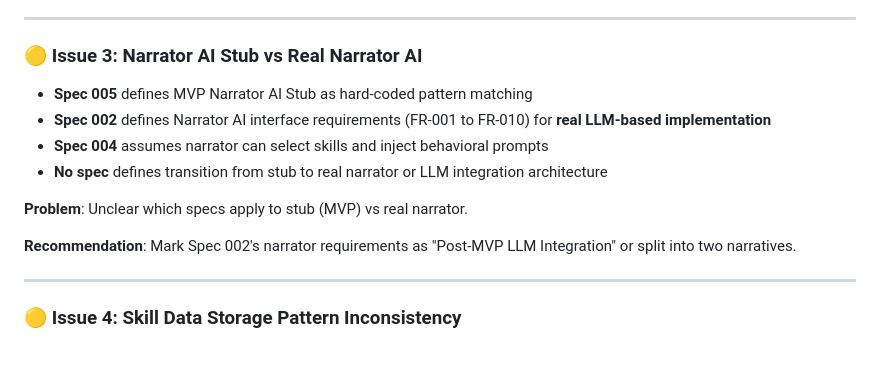
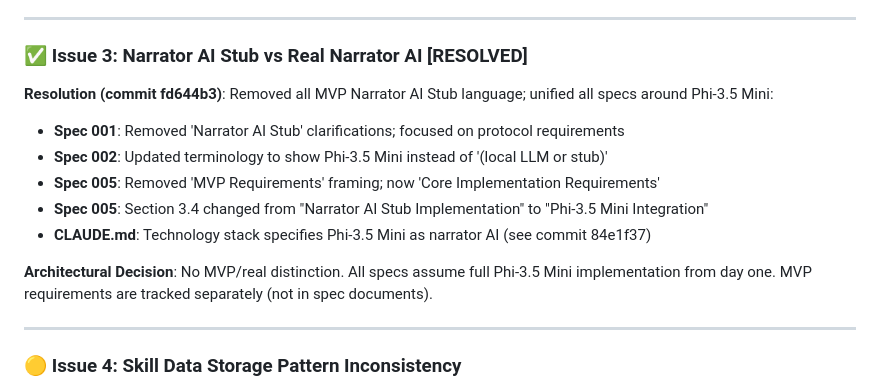
Before and after one commit to abandonedbranch/narratoria, a Markdown page: TODO.md, the part around the change. Rendered like a GitHub page; blank space fills up the shorter version.

Commit message:
docs: mark Issue 3 as resolved (commit fd644b3)

```diff
--- a/TODO.md
+++ b/TODO.md
@@ -233,16 +233,16 @@
 
 ---
 
-### 🟡 **Issue 3: Narrator AI Stub vs Real Narrator AI**
+### ✅ **Issue 3: Narrator AI Stub vs Real Narrator AI** [RESOLVED]
 
-- **Spec 005** defines MVP Narrator AI Stub as hard-coded pattern matching
-- **Spec 002** defines Narrator AI interface requirements (FR-001 to FR-010) for **real LLM-based implementation**
-- **Spec 004** assumes narrator can select skills and inject behavioral prompts
-- **No spec** defines transition from stub to real narrator or LLM integration architecture
+**Resolution (commit fd644b3)**: Removed all MVP Narrator AI Stub language; unified all specs around Phi-3.5 Mini:
+- **Spec 001**: Removed 'Narrator AI Stub' clarifications; focused on protocol requirements
+- **Spec 002**: Updated terminology to show Phi-3.5 Mini instead of '(local LLM or stub)'
+- **Spec 005**: Removed 'MVP Requirements' framing; now 'Core Implementation Requirements'
+- **Spec 005**: Section 3.4 changed from "Narrator AI Stub Implementation" to "Phi-3.5 Mini Integration"
+- **CLAUDE.md**: Technology stack specifies Phi-3.5 Mini as narrator AI (see commit 84e1f37)
 
-**Problem**: Unclear which specs apply to stub (MVP) vs real narrator.
-
-**Recommendation**: Mark Spec 002's narrator requirements as "Post-MVP LLM Integration" or split into two narratives.
+**Architectural Decision**: No MVP/real distinction. All specs assume full Phi-3.5 Mini implementation from day one. MVP requirements are tracked separately (not in spec documents).
 
 ---
 
```
